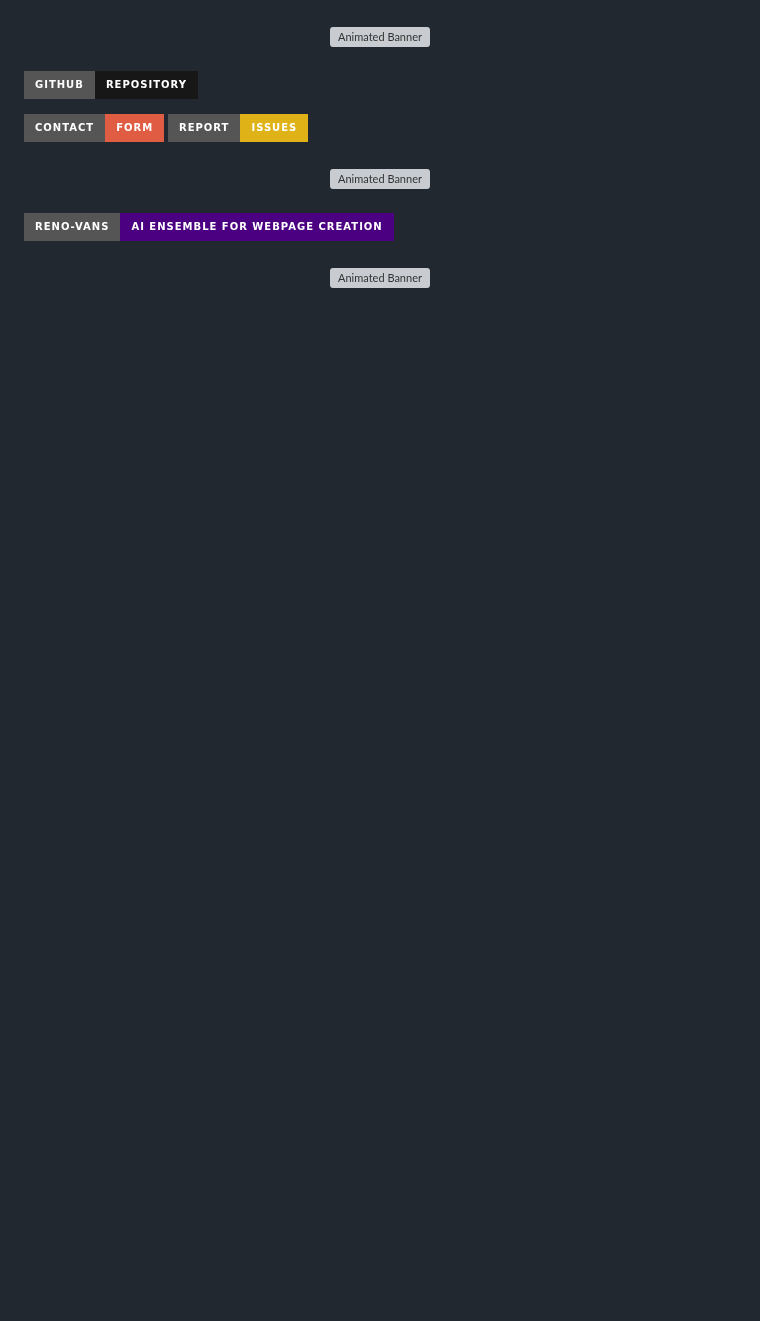
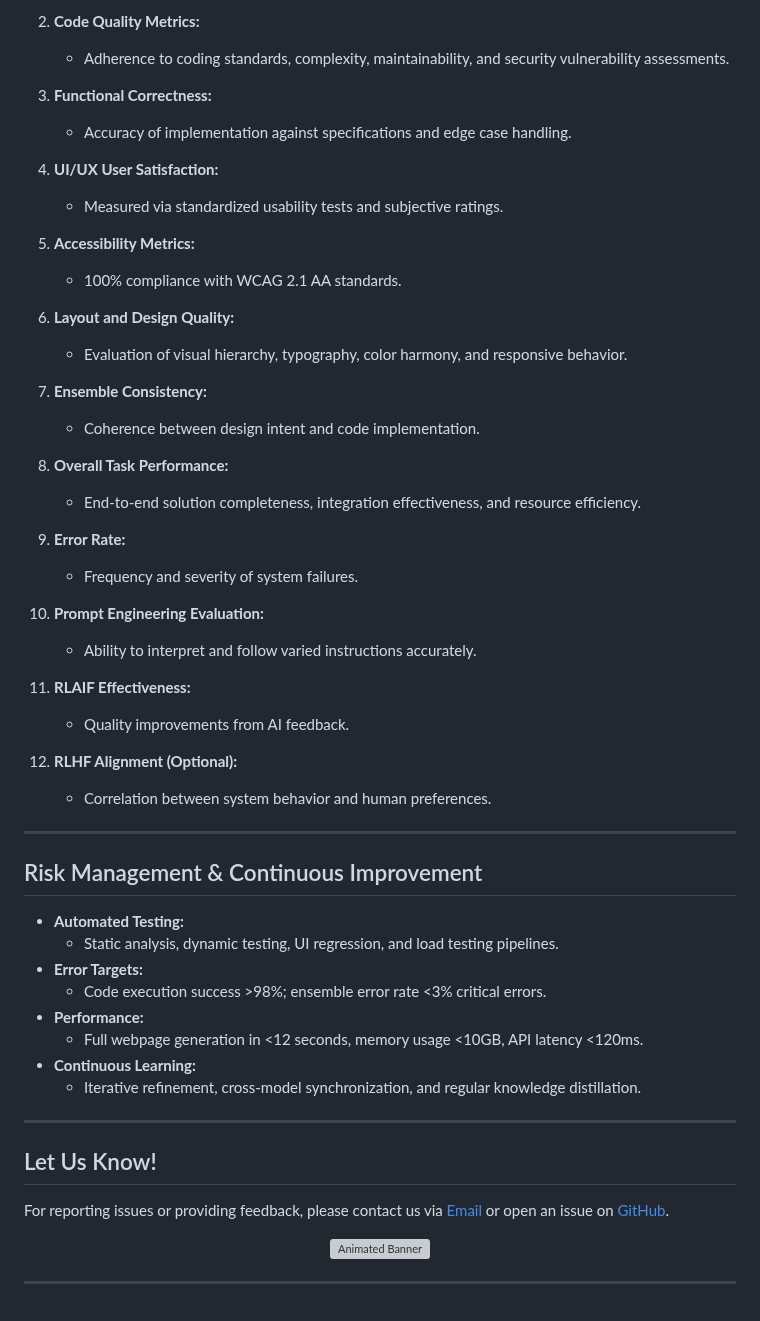
Before and after one commit to Protostarship/Reno-Vans, a Markdown page: README.md, the part around one of its changes. Rendered like a GitHub page; badges without logos; blank space fills up the shorter version; grey boxes are pictures that could not be loaded.

```diff
--- a/README.md
+++ b/README.md
@@ -111 +220,53 @@ In Development:
+2. **Code Quality Metrics:**
+   - Adherence to coding standards, complexity, maintainability, and security vulnerability assessments.
+
+3. **Functional Correctness:**
+   - Accuracy of implementation against specifications and edge case handling.
+
+4. **UI/UX User Satisfaction:**
+   - Measured via standardized usability tests and subjective ratings.
+
+5. **Accessibility Metrics:**
+   - 100% compliance with WCAG 2.1 AA standards.
+
+6. **Layout and Design Quality:**
+   - Evaluation of visual hierarchy, typography, color harmony, and responsive behavior.
+
+7. **Ensemble Consistency:**
+   - Coherence between design intent and code implementation.
+
+8. **Overall Task Performance:**
+   - End-to-end solution completeness, integration effectiveness, and resource efficiency.
+
+9. **Error Rate:**
+   - Frequency and severity of system failures.
+
+10. **Prompt Engineering Evaluation:**
+    - Ability to interpret and follow varied instructions accurately.
+
+11. **RLAIF Effectiveness:**
+    - Quality improvements from AI feedback.
+
+12. **RLHF Alignment (Optional):**
+    - Correlation between system behavior and human preferences.
+
+---
+
+## Risk Management & Continuous Improvement
+
+- **Automated Testing:**
+  - Static analysis, dynamic testing, UI regression, and load testing pipelines.
+- **Error Targets:**
+  - Code execution success >98%; ensemble error rate <3% critical errors.
+- **Performance:**
+  - Full webpage generation in <12 seconds, memory usage <10GB, API latency <120ms.
+- **Continuous Learning:**
+  - Iterative refinement, cross‑model synchronization, and regular knowledge distillation.
+
+---
+
+## Let Us Know!
+
+For reporting issues or providing feedback, please contact us via [Email](mailto:relay.arbiter303@gmail.com) or open an issue on [GitHub](https://github.com/Protostarship/reno-vans/issues).
+
 <div align="center">
@@ -113,26 +274,3 @@ In Development:
 </div>
 
-###
-
-<!-- GitHub Repository Link -->
-![GitHub Repo](https://img.shields.io/badge/GitHub-Repository-181717?style=for-the-badge&logo=github&logoColor=white&link=https://github.com/Protostarship/reno-vans)
-<!-- Contact Options -->
-![Contact](https://img.shields.io/badge/Contact-Form-red?style=for-the-badge&logo=gmail&logoColor=white&link=https://yourcontactform.com)
-![Report Issues](https://img.shields.io/badge/Report-Issues-yellow?style=for-the-badge&logo=github&logoColor=white&link=https://github.com/Protostarship/reno-vans/issues)
-
-###
-<div align="center">
-  <img src="src/repo/svg/bar.svg" alt="Animated Banner" style="width:100%; max-width:1280px; height:auto; margin:20px auto; display:block; padding-top:20px; padding-bottom:20px;">
-</div>
-
-###
-
-<!-- Project Branding -->
-![Reno-Vans](https://img.shields.io/badge/Reno--Vans-AI_Ensemble_for_Webpage_Creation-4B0082?style=for-the-badge)
-
-###
-<div align="center">
-  <img src="src/repo/svg/bar.svg" alt="Animated Banner" style="width:100%; max-width:1280px; height:auto; margin:20px auto; display:block; padding-top:20px; padding-bottom:20px;">
-</div>
-
-###
+---
```
Also changed, not shown: other parts of README.md (+124 -15 lines).
